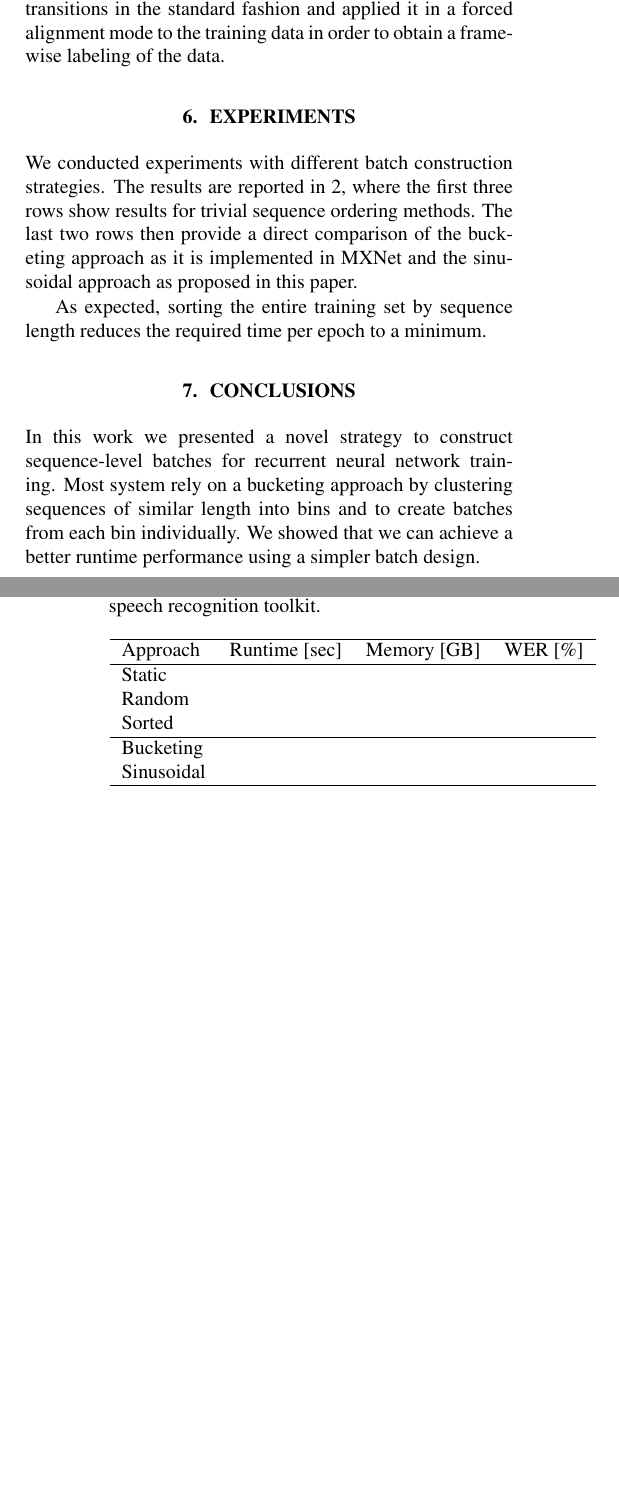
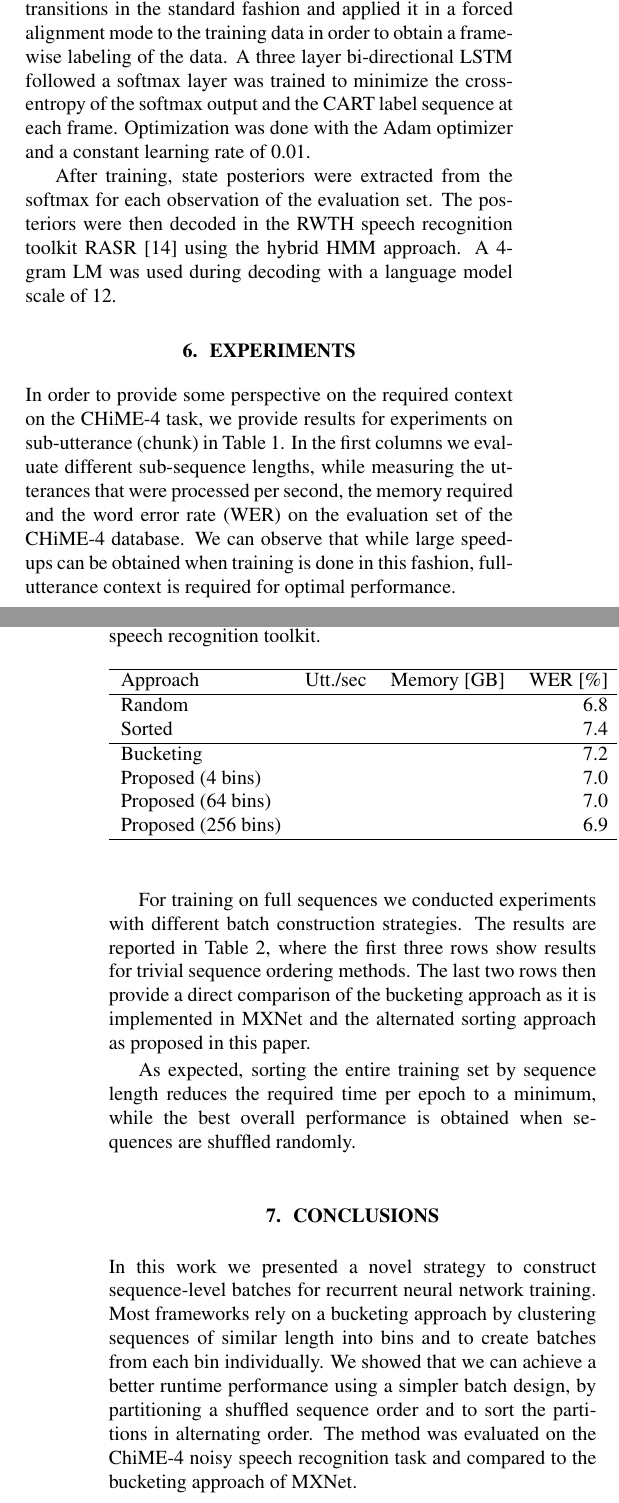
Before and after one commit to doetsch/sequence-sampling-mxnet, a LaTeX paper (paper/paper.tex): two parts of the columns of pages 2 and 3 of 3 before the commit and two parts of the columns of pages 2 and 3 of 4 after it, joined at a grey line, cut so that both start at the same text, the shorter picture padded with empty space. Compiled offline with LaTeX, dvips and Ghostscript.

Commit message:
experiments

```diff
--- a/paper/paper.tex
+++ b/paper/paper.tex
@@ -168,29 +168,24 @@
   We extracted 16-dimensional MFCC vectors from beam-formed versions of the six sub-corpora in the training data corresponding to each channel
   and used them as features for the neural network models \cite{menne16:chime4System}.
   A CART tying was used to cluster the (roughly 120k possible) allophones into 1500 CART labels.
-  We trained a three state HMM without skip transitions in the standard fashion and applied it in a forced alignment mode to the training data
-  in order to obtain a frame-wise labeling of the data.
+  We trained a three state HMM without skip transitions in the standard fashion and applied it in a forced alignment mode to the training data in order to obtain a frame-wise labeling of the data. A three layer
+  bi-directional LSTM followed a softmax layer was trained to minimize the cross-entropy of the softmax output and the CART label sequence at each frame. Optimization was done with the Adam optimizer and a constant learning rate of 0.01.
+
+  After training, state posteriors were extracted from the softmax for each observation of the evaluation set. The posteriors were then decoded in the RWTH
+  speech recognition toolkit RASR \cite{rybach2011:rasr} using the hybrid HMM approach. A 4-gram LM
+  was used during decoding with a language model scale of 12.
 
   \section{Experiments} \label{sec:experiments}
-   We conducted experiments with different batch construction strategies. The results are reported in \ref{tab:chime:batch}, where the first three rows show results for trivial sequence ordering
+   In order to provide some perspective on the required context on the CHiME-4 task,
+   we provide results for experiments on sub-utterance (chunk) in
+   Table \ref{tab:chime:chunk}. In the first columns we evaluate different sub-sequence lengths, while measuring the utterances that were processed per second, the memory required and the word error rate (WER) on the evaluation set of the CHiME-4 database. We can observe that
+   while large speed-ups can be obtained when training is done in this fashion, full-utterance context is
+   required for optimal performance.
+
+   For training on full sequences we conducted experiments with different batch construction strategies.
+   The results are reported in Table \ref{tab:chime:batch}, where the first three rows show results for trivial sequence ordering
    methods. The last two rows then provide a direct comparison of the bucketing approach as
-   it is implemented in MXNet and the sinusoidal approach as proposed in this paper.
-    %\begin{table}[tbp]
-    %\centering
-    %\caption{Comparison of runtime and memory requirement for different software packages. The %numbers were averaged over 100 training epochs.
-    %Note that sharp memory usage estimates for Torch and TensorFlow can not be obtained due to %their 5internal memory management.}
-    %\label{tab:chime:compare}
-    %\begin{tabular}{lrr}
-    %  \hline
-    %  Toolkit                 & Runtime [sec] & Memory [GB] \\
-    %  \hline
-    %  RETURNN   &  140     & 0.6     \\
-    %  \hline
-    %  Theano (in RETURNN)     &  370     & 0.8     \\
-    %  TensorFlow              &  580     & 2.1$^*$     \\
-    %  \hline
-    %\end{tabular}
-    %\end{table}
+   it is implemented in MXNet and the alternated sorting approach as proposed in this paper.
 
 	\begin{table}[tbp]
 		\centering
@@ -219,24 +214,27 @@
 		\label{tab:chime:batch}
 		\begin{tabular}{lrrr}
 			\hline
-			Approach                & Runtime [sec] & Memory [GB] & WER [\%] \\
+			Approach                & Utt./sec & Memory [GB] & WER [\%]          \\
 			\hline
-			Static					&				&			  &			 \\
-			Random 					&				&			  & 		 \\
-			Sorted					& 				&			  &			 \\
+			Random 					&	       & 			 & 6.8		 \\
+			Sorted					& 		   &			 & 7.4		 \\
 			\hline
-			Bucketing				&				&			  &			 \\
-			Sinusoidal  			&				&			  &			 \\
+			Bucketing				&		   &			 & 7.2		 \\
+			Proposed (4 bins)	&		   &			 & 7.0		 \\
+			Proposed (64 bins)	&		   &			 & 7.0		 \\
+			Proposed (256 bins)	&		   &			 & 6.9		 \\
 			\hline
 		\end{tabular}
 	\end{table}
 
   As expected, sorting the entire training set by sequence length reduces the required time
-  per epoch to a minimum.
+  per epoch to a minimum, while the best overall performance is obtained when sequences are shuffled randomly.
+
 
   \section{Conclusions}
     In this work we presented a novel strategy to construct sequence-level batches for recurrent
-    neural network training. Most system rely on a bucketing approach by clustering sequences of similar length into bins and to create batches from each bin individually. We showed that we can achieve a better runtime performance using a simpler batch design.
+    neural network training. Most frameworks rely on a bucketing approach by clustering sequences of similar length into bins and to create batches from each bin individually. We showed that we can achieve a better runtime performance using a simpler batch design, by partitioning a shuffled sequence order and to sort the partitions in alternating order. The method was evaluated on the ChiME-4 noisy speech recognition task and
+    compared to the bucketing approach of MXNet.
 
    \section{Acknowledgements}
 
```
Also changed, not shown: paper/paper.tex (14 more changed lines).
